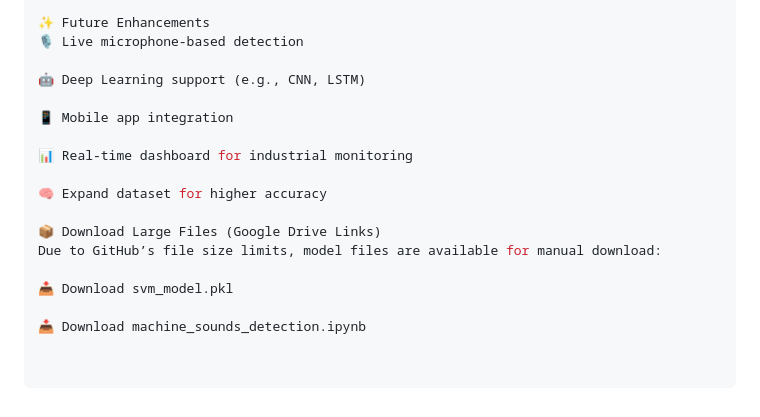
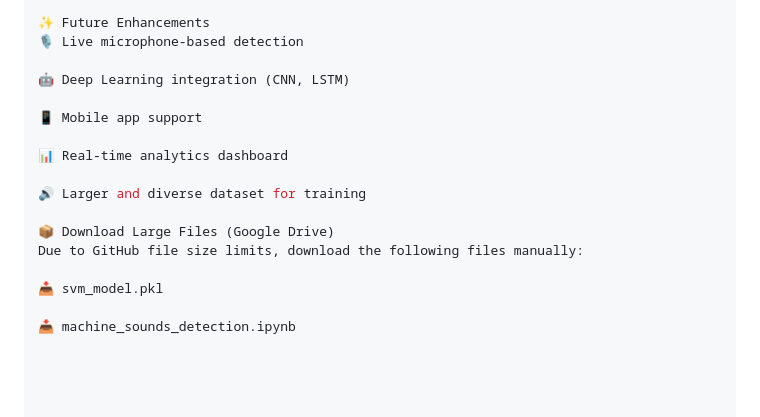
Before and after one commit to Kusam-Badyal88/machine_sounds_detection, a Markdown page: README.md, the part around one of its changes. Drawn GitHub-style.

```diff
--- a/README.md
+++ b/README.md
@@ -99,17 +103,17 @@ Naive Bayes 🧠	57%
 ✨ Future Enhancements
 🎙️ Live microphone-based detection
 
-🤖 Deep Learning support (e.g., CNN, LSTM)
+🤖 Deep Learning integration (CNN, LSTM)
 
-📱 Mobile app integration
+📱 Mobile app support
 
-📊 Real-time dashboard for industrial monitoring
+📊 Real-time analytics dashboard
 
-🧠 Expand dataset for higher accuracy
+🔊 Larger and diverse dataset for training
 
-📦 Download Large Files (Google Drive Links)
-Due to GitHub’s file size limits, model files are available for manual download:
+📦 Download Large Files (Google Drive)
+Due to GitHub file size limits, download the following files manually:
 
-📥 Download svm_model.pkl
+📥 svm_model.pkl
 
-📥 Download machine_sounds_detection.ipynb
+📥 machine_sounds_detection.ipynb
```
Also changed, not shown: other parts of README.md (+27 -23 lines).
